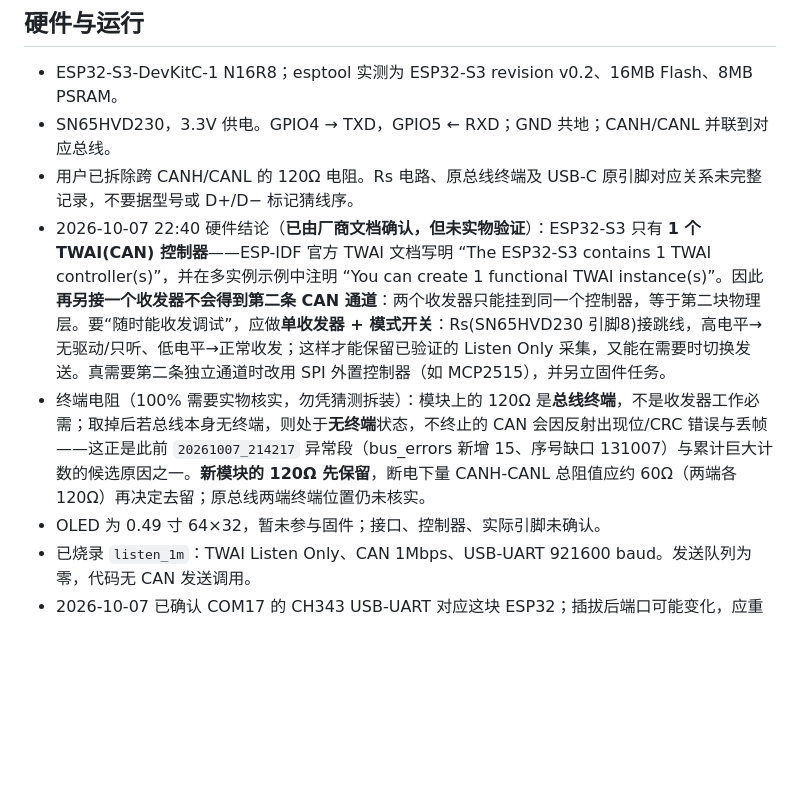
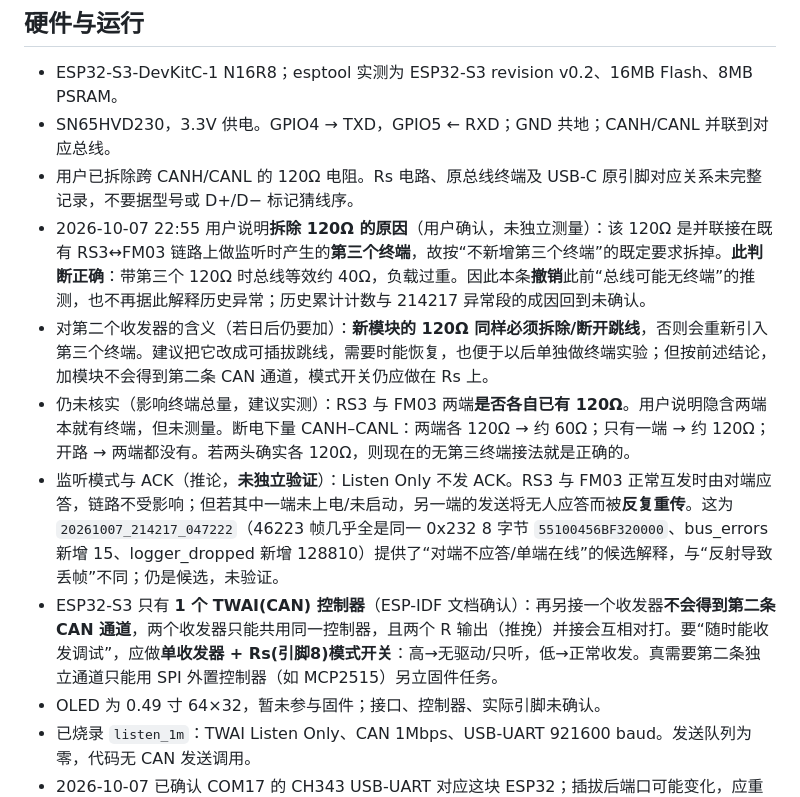
Before and after one commit to ndpyzwy-0w0/DJI-FM03-can, a Markdown page: HANDOFF.md, the part around the change. Drawn GitHub-style; blank space fills up the shorter version.

Commit message:
Correct termination reasoning for the listening tap

```diff
--- a/HANDOFF.md
+++ b/HANDOFF.md
@@ -23,8 +23,11 @@
 - ESP32-S3-DevKitC-1 N16R8；esptool 实测为 ESP32-S3 revision v0.2、16MB Flash、8MB PSRAM。
 - SN65HVD230，3.3V 供电。GPIO4 → TXD，GPIO5 ← RXD；GND 共地；CANH/CANL 并联到对应总线。
 - 用户已拆除跨 CANH/CANL 的 120Ω 电阻。Rs 电路、原总线终端及 USB-C 原引脚对应关系未完整记录，不要据型号或 D+/D− 标记猜线序。
-- 2026-10-07 22:40 硬件结论（**已由厂商文档确认，但未实物验证**）：ESP32-S3 只有 **1 个 TWAI(CAN) 控制器**——ESP-IDF 官方 TWAI 文档写明 “The ESP32-S3 contains 1 TWAI controller(s)”，并在多实例示例中注明 “You can create 1 functional TWAI instance(s)”。因此**再另接一个收发器不会得到第二条 CAN 通道**：两个收发器只能挂到同一个控制器，等于第二块物理层。要“随时能收发调试”，应做**单收发器 + 模式开关**：Rs(SN65HVD230 引脚8)接跳线，高电平→无驱动/只听、低电平→正常收发；这样才能保留已验证的 Listen Only 采集，又能在需要时切换发送。真需要第二条独立通道时改用 SPI 外置控制器（如 MCP2515），并另立固件任务。
-- 终端电阻（100% 需要实物核实，勿凭猜测拆装）：模块上的 120Ω 是**总线终端**，不是收发器工作必需；取掉后若总线本身无终端，则处于**无终端**状态，不终止的 CAN 会因反射出现位/CRC 错误与丢帧——这正是此前 `20261007_214217` 异常段（bus_errors 新增 15、序号缺口 131007）与累计巨大计数的候选原因之一。**新模块的 120Ω 先保留**，断电下量 CANH-CANL 总阻值应约 60Ω（两端各 120Ω）再决定去留；原总线两端终端位置仍未核实。
+- 2026-10-07 22:55 用户说明**拆除 120Ω 的原因**（用户确认，未独立测量）：该 120Ω 是并联接在既有 RS3↔FM03 链路上做监听时产生的**第三个终端**，故按“不新增第三个终端”的既定要求拆掉。**此判断正确**：带第三个 120Ω 时总线等效约 40Ω，负载过重。因此本条**撤销**此前“总线可能无终端”的推测，也不再据此解释历史异常；历史累计计数与 214217 异常段的成因回到未确认。
+- 对第二个收发器的含义（若日后仍要加）：**新模块的 120Ω 同样必须拆除/断开跳线**，否则会重新引入第三个终端。建议把它改成可插拔跳线，需要时能恢复，也便于以后单独做终端实验；但按前述结论，加模块不会得到第二条 CAN 通道，模式开关仍应做在 Rs 上。
+- 仍未核实（影响终端总量，建议实测）：RS3 与 FM03 两端**是否各自已有 120Ω**。用户说明隐含两端本就有终端，但未测量。断电下量 CANH–CANL：两端各 120Ω → 约 60Ω；只有一端 → 约 120Ω；开路 → 两端都没有。若两头确实各 120Ω，则现在的无第三终端接法就是正确的。
+- 监听模式与 ACK（推论，**未独立验证**）：Listen Only 不发 ACK。RS3 与 FM03 正常互发时由对端应答，链路不受影响；但若其中一端未上电/未启动，另一端的发送将无人应答而被**反复重传**。这为 `20261007_214217_047222`（46223 帧几乎全是同一 0x232 8 字节 `55100456BF320000`、bus_errors 新增 15、logger_dropped 新增 128810）提供了“对端不应答/单端在线”的候选解释，与“反射导致丢帧”不同；仍是候选，未验证。
+- ESP32-S3 只有 **1 个 TWAI(CAN) 控制器**（ESP-IDF 文档确认）：再另接一个收发器**不会得到第二条 CAN 通道**，两个收发器只能共用同一控制器，且两个 R 输出（推挽）并接会互相对打。要“随时能收发调试”，应做**单收发器 + Rs(引脚8)模式开关**：高→无驱动/只听，低→正常收发。真需要第二条独立通道只能用 SPI 外置控制器（如 MCP2515）另立固件任务。
 - OLED 为 0.49 寸 64×32，暂未参与固件；接口、控制器、实际引脚未确认。
 - 已烧录 `listen_1m`：TWAI Listen Only、CAN 1Mbps、USB-UART 921600 baud。发送队列为零，代码无 CAN 发送调用。
 - 2026-10-07 已确认 COM17 的 CH343 USB-UART 对应这块 ESP32；插拔后端口可能变化，应重新检测。
```
Also changed, not shown: README.md (+1 -1 lines), WORK_LOG.md (+8 -0 lines).
